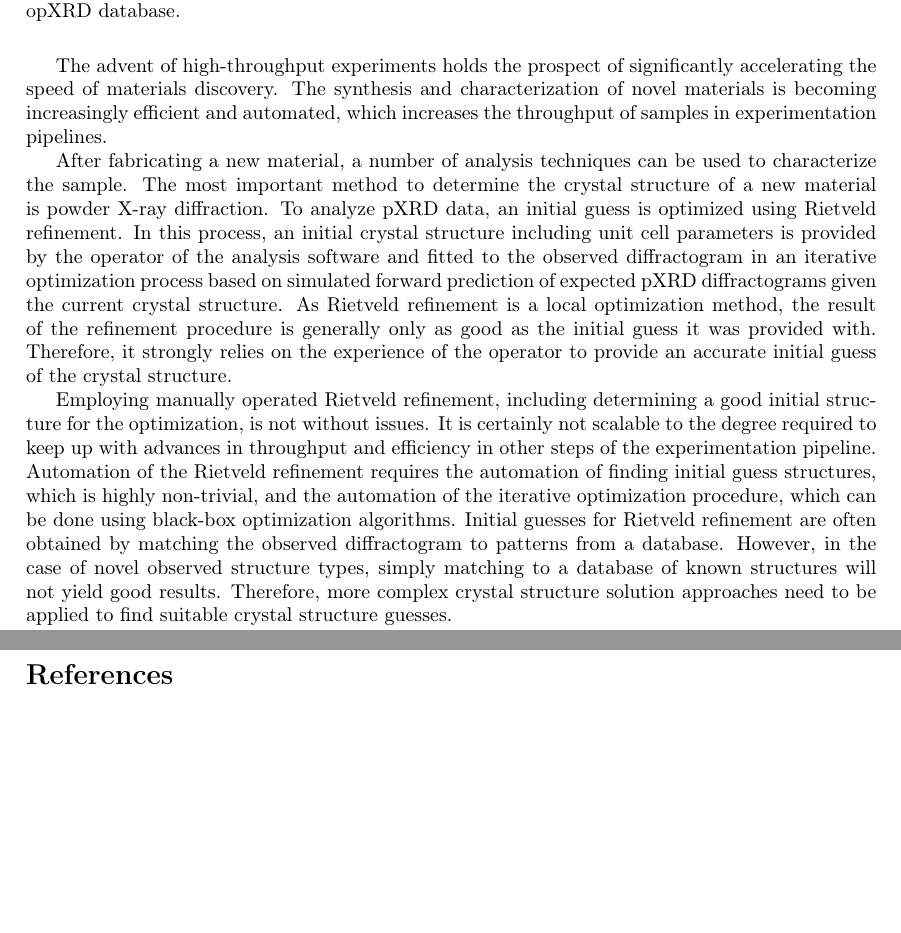
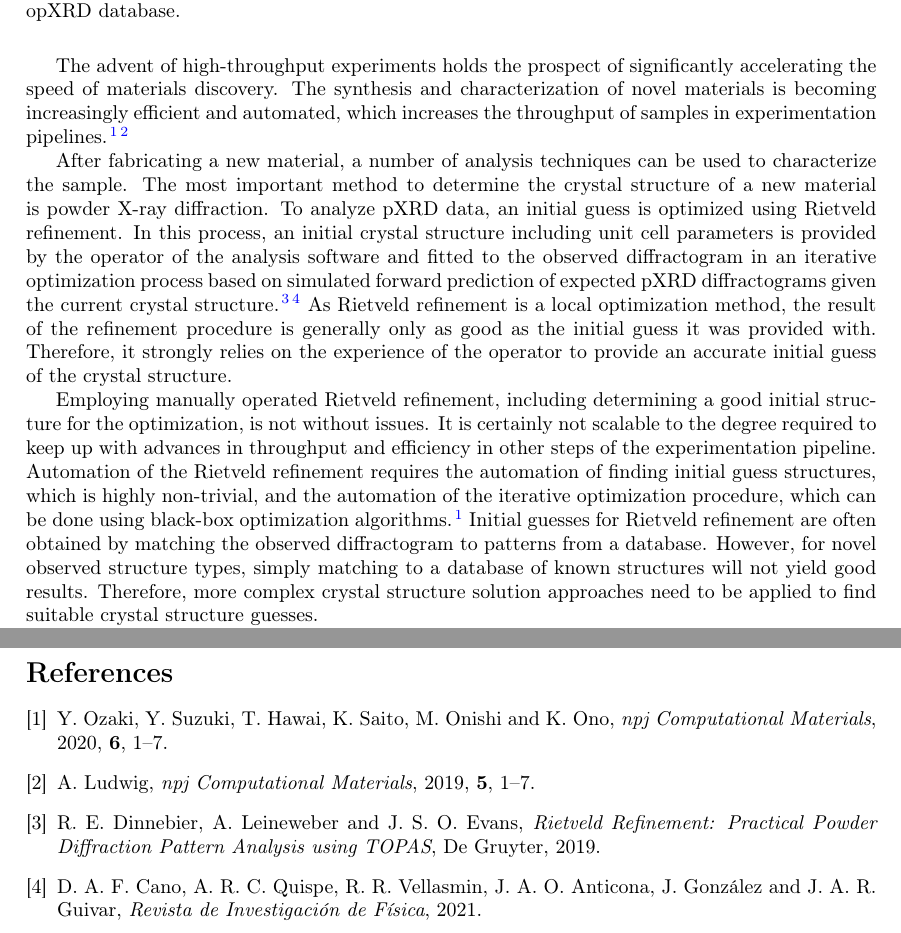
Before and after one commit to aimat-lab/opXRD-paper, a LaTeX paper (main.tex, which reads chapters/01_introduction.tex, references.bib): two parts of pages 2 and 5 of 5, joined at a grey line, cut so that both start at the same text, the shorter picture padded with empty space. Compiled offline with pdfLaTeX.

Commit message:
Added Rietveld refinement and high throughput citations

```diff
--- a/chapters/01_introduction.tex
+++ b/chapters/01_introduction.tex
@@ -1,3 +6,7 @@
+    \caption{Overview of the data collection pipeline. Datasets are submitted using an online submission form or our submission helper software. After post-processing and data homogenization, we create a Zenodo entry for each user submission and subsequently include the submission in the opXRD database.}
+    \label{fig:overview}
+\end{figure*}
+
 % Autonomous laboratory
 % https://www.nature.com/articles/s41586-023-06734-w
 
@@ -13,29 +19,17 @@
-    \caption{Overview of the data collection pipeline. Datasets are submitted using an online submission form or our submission helper software. After post-processing and data homogenization, we create a Zenodo entry for each user submission and subsequently include the submission in the opXRD database.}
-    \label{fig:overview}
-\end{figure*}
-
 The advent of high-throughput experiments holds the prospect of significantly accelerating the speed of materials discovery.
 The synthesis and characterization of novel materials is becoming increasingly efficient and automated,
-which increases the throughput of samples in experimentation pipelines.
-
-% Rietveld Refinement (3.9 Profile fitting and rietveld analysis)
-%https://www.sciencedirect.com/topics/biochemistry-genetics-and-molecular-biology/rietveld-refinement
-
-% Rietveld Refinement: Half a century anniversary
-% https://pubs.acs.org/doi/10.1021/acs.cgd.1c00854
+which increases the throughput of samples in experimentation pipelines.\cite{Ozaki2020} \cite{Ludwig2019}
 
 % On Rietveld refinement
 After fabricating a new material, a number of analysis techniques can be used to characterize the sample.
 The most important method to determine the crystal structure of a new material is powder X-ray diffraction.
-%In the case of multi-phase samples, this includes identifying the phases present in the sample and quantifying their fractions.
-To analyze pXRD data, an initial guess is optimized using Rietveld refinement. In this process, an initial crystal structure including unit cell parameters is provided by the operator of the analysis software and fitted to the observed diffractogram in an iterative optimization process based on simulated forward prediction of expected pXRD diffractograms given the current crystal structure.
-%The unit cell parameters of the crystal structure are adjusted to minimize the difference between the simulated diffraction pattern and the pattern observed in the experiment.
+To analyze pXRD data, an initial guess is optimized using Rietveld refinement. In this process, an initial crystal structure including unit cell parameters is provided by the operator of the analysis software and fitted to the observed diffractogram in an iterative optimization process based on simulated forward prediction of expected pXRD diffractograms given the current crystal structure.\cite{Dinnebier2019} \cite{Cano2021}
 As Rietveld refinement is a local optimization method, the result of the refinement procedure is generally only as good as the initial guess it was provided with.
 Therefore, it strongly relies on the experience of the operator to provide an accurate initial guess of the crystal structure.
 
 Employing manually operated Rietveld refinement, including determining a good initial structure for the optimization, is not without issues.
 It is certainly not scalable to the degree required to keep up with advances in throughput and efficiency in other steps of the experimentation pipeline.
-Automation of the Rietveld refinement requires the automation of finding initial guess structures, which is highly non-trivial, and the automation of the iterative optimization procedure, which can be done using black-box optimization algorithms.
+Automation of the Rietveld refinement requires the automation of finding initial guess structures, which is highly non-trivial, and the automation of the iterative optimization procedure, which can be done using black-box optimization algorithms. \cite{Ozaki2020}
 Initial guesses for Rietveld refinement are often obtained by matching the observed diffractogram to patterns from a database.
 %But beyond the lack of scalability of this workflow we also wish to highlight the following issue:
 %Providing the analysis software with an initial guess of the structure requires manually or algorithmically
@@ -43,7 +37,7 @@ Initial guesses for Rietveld refinement are often obtained by matching the obser
 %From that reference library, a crystal structure must be identified that is likely to be similar
 %to that of the investigated sample which can then serve as the initial guess provided to the analysis software.
 %Since the number of chemically viable crystal structures is infinite, any such library will always be incomplete.
-However, in the case of novel observed structure types, simply matching to a database of known structures will not yield good results. Therefore, more complex crystal structure solution approaches need to be applied to find suitable crystal structure guesses.
+However, for novel observed structure types, simply matching to a database of known structures will not yield good results. Therefore, more complex crystal structure solution approaches need to be applied to find suitable crystal structure guesses.
 %The best that can be done to remedy this is to continually update the library both on the side
 %of the distributor and the user, which is an undesirable overhead.
 %Especially for novel material discovery, it may be impossible to find a sufficiently accurate match in the reference
--- a/references.bib
+++ b/references.bib
@@ -0,0 +7,3 @@
+  volume={6},
+  pages={1-7},
+  year={2020},
@@ -1,0 +17,5 @@
+  author={A. Ludwig},
+  journal={npj Computational Materials},
+  volume={5},
+  pages={1-7},
+  year={2019},
@@ -1,0 +28,3 @@
+  title={Rietveld Refinement: Practical Powder Diffraction Pattern Analysis using TOPAS},
+  author={Robert E. Dinnebier and Andreas Leineweber and John S. O. Evans},
+  year={2019},
@@ -2,3 +39,8 @@
+  journal={Revista de Investigación de Física},
+  year={2021},
+  doi={10.15381/rif.v24i3.21028},
+  url={https://consensus.app/papers/fifty-years-rietveld-refinement-methodology-guidelines-cano/7b8c2ef5381a53c8b4735be9b2e7d016/?utm_source=chatgpt}
+}
 
 
 % Arguing for the benefits of sharing raw powder diffraction data
```
Also changed, not shown: chapters/01_introduction.tex (8 more changed lines), references.bib (26 more changed lines).
